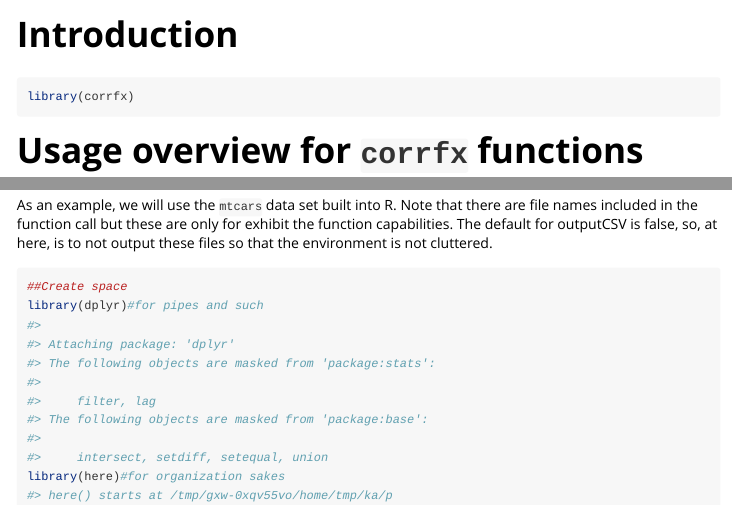
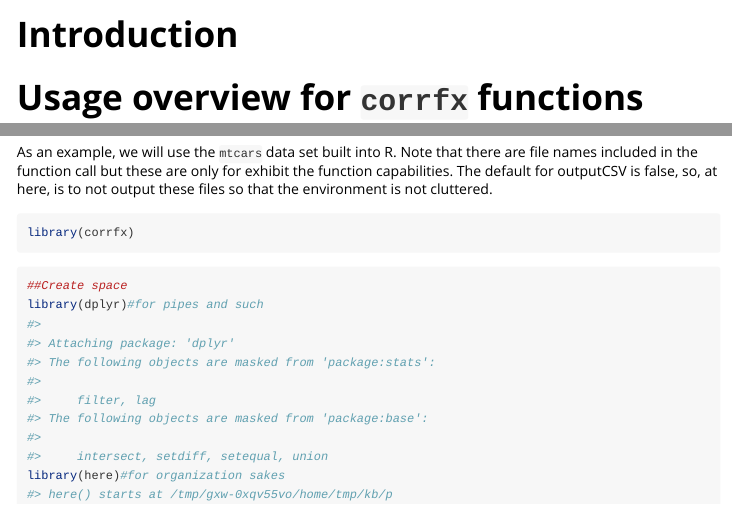
Before and after one commit to brownegm/corrfx, an R Markdown document (vignettes/Overview_on_usage.Rmd): the page in a window 1100 px wide, from its top, and a second part further down, joined at a grey line. Rendered offline with R 4.5, knitr and Pandoc, with nearby package versions; common packages that the code uses without loading them are loaded.

Commit message:
small vignette edits

````diff
--- a/vignettes/Overview_on_usage.Rmd
+++ b/vignettes/Overview_on_usage.Rmd
@@ -14,10 +14,6 @@ knitr::opts_chunk$set(
 )
 ```
 
-```{r setup}
-library(corrfx)
-```
-
 # Usage overview for `corrfx` functions
 
 Here is a quick walk-through of how to use the functions within this package.
@@ -33,6 +29,10 @@ The package includes three primary functions for constructing, summarizing and p
 ## Example code:
 
 As an example, we will use the `mtcars` data set built into R. Note that there are file names included in the function call but these are only for exhibit the function capabilities. The default for outputCSV is false, so, at here, is to not output these files so that the environment is not cluttered.
+
+```{r setup}
+library(corrfx)
+```
 
 ```{r}
 ##Create space
````
Also changed, not shown: vignettes/Overview_on_usage.Rmd (2 more changed lines), 3 other files.
